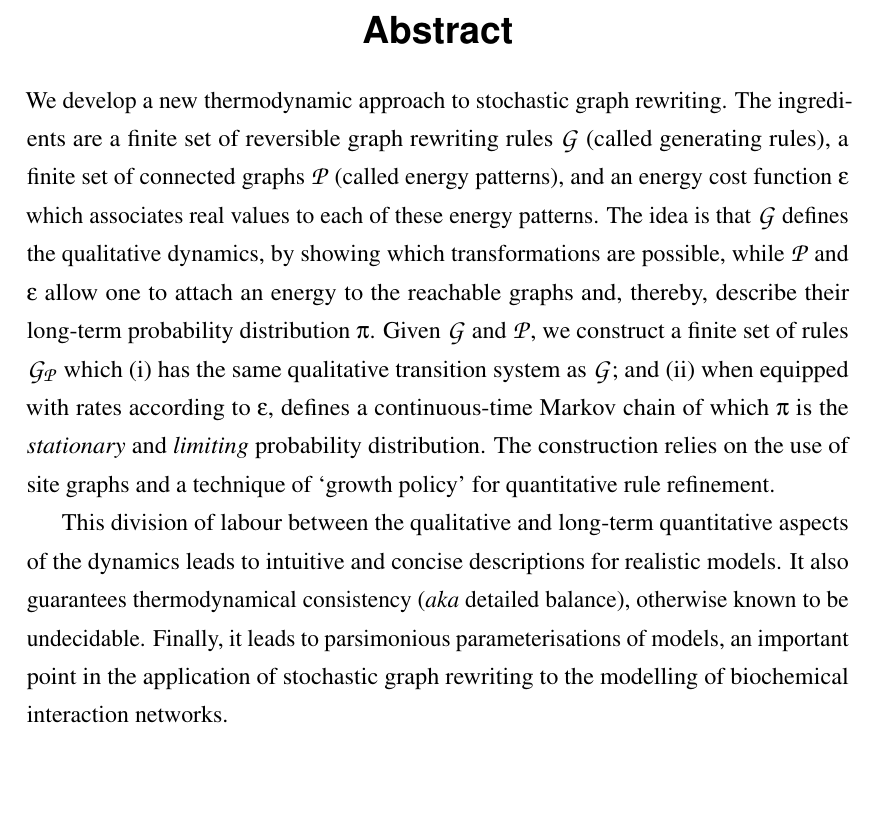
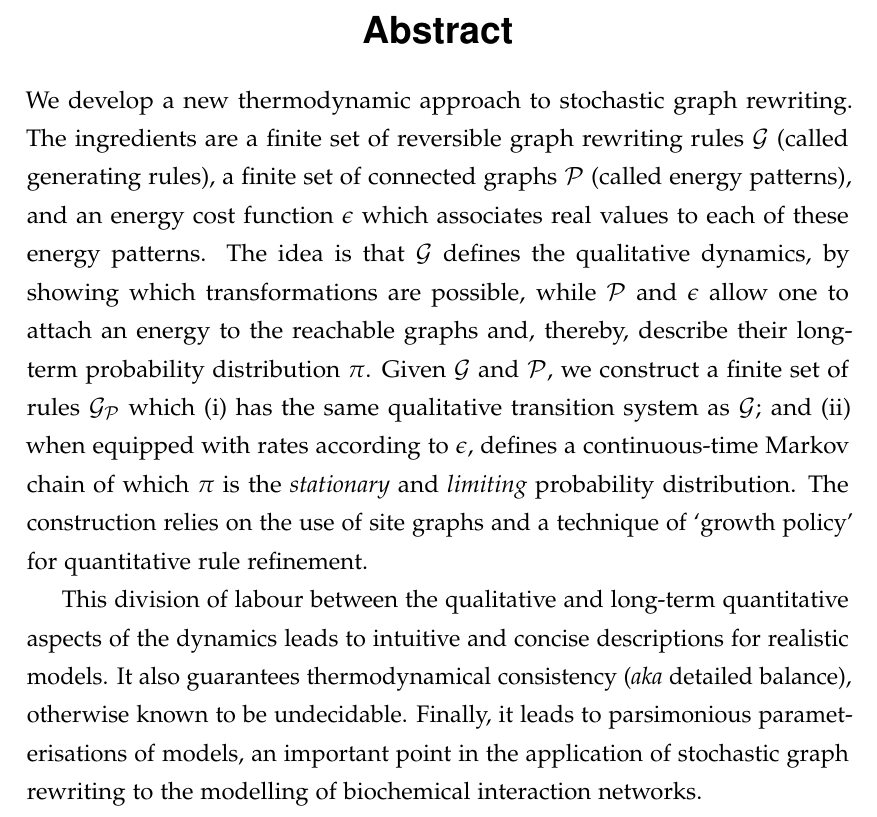
Before and after one commit to rhz/thesis, a LaTeX thesis (thesis.tex): part of page 2 of 7, cut so that both start at the same text, the shorter picture padded with empty space. Compiled offline with pdfLaTeX.

Commit message:
using palatino font and moved hyperref import after all others

```diff
--- a/thesis.tex
+++ b/thesis.tex
@@ -11,7 +11,6 @@
 % \usepackage[natbibapa]{apacite}
 \usepackage{csquotes}
 \usepackage[natbib=true,style=authoryear]{biblatex}
-\usepackage{hyperref}
 \usepackage{graphicx}
 \usepackage{textcomp}
 \usepackage{wrapfig}
@@ -23,6 +22,8 @@
 \usepackage{mathcommon}
 % \usepackage{kappa}
 % \usepackage{kappalistings}
+\usepackage[sc]{mathpazo}
+\usepackage{hyperref}
 
 % Bibliography
 \addbibresource{thesis.bib}
```
